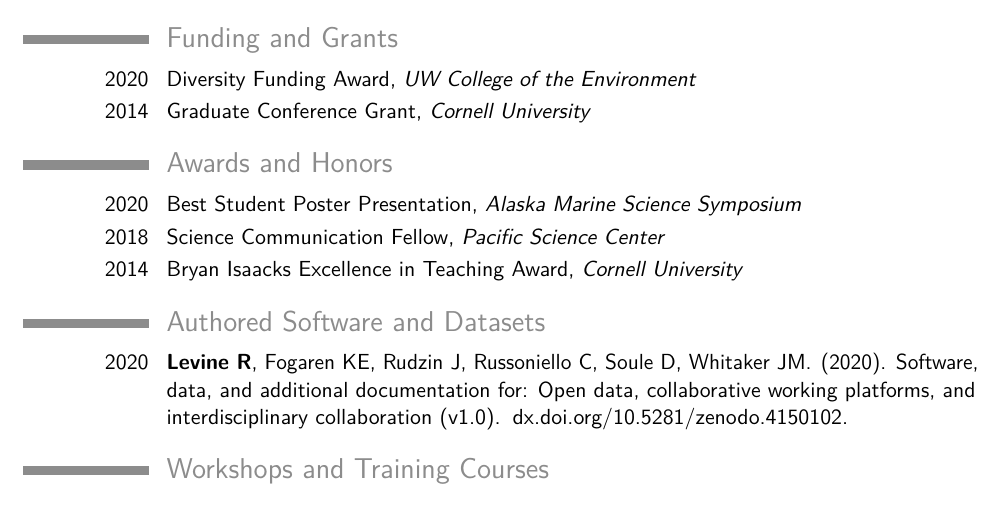
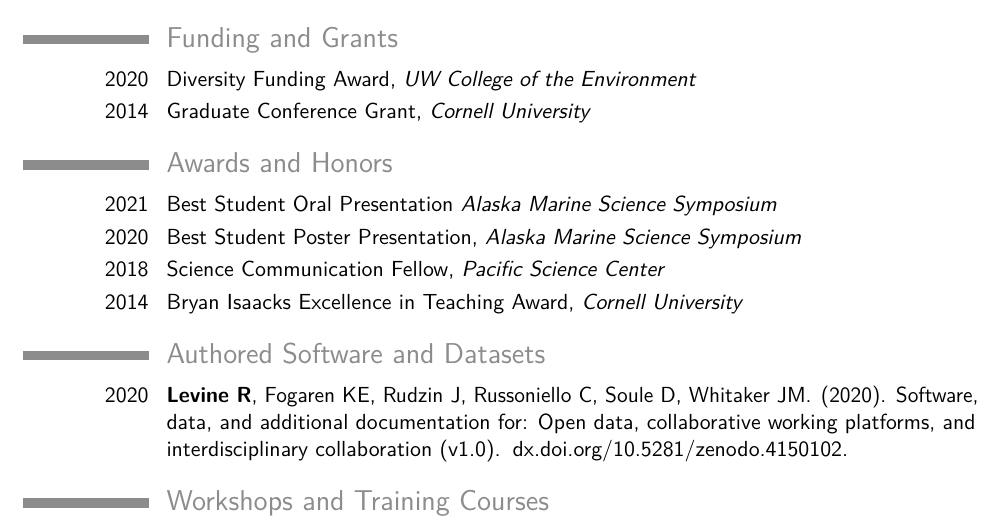
Before and after one commit to leviner/LevineCV, a LaTeX CV (completeCV/cv.tex): part of page 4 of 5, cut so that both start at the same text. Compiled offline with pdfLaTeX.

Commit message:
amss, formatting

```diff
--- a/completeCV/cv.tex
+++ b/completeCV/cv.tex
@@ -110,6 +110,7 @@
 
 %%%------------------------AWARDS-----------------------%%%
 \section{Awards and Honors}
+\cvitem{2021}{Best Student Oral Presentation \textit{Alaska Marine Science Symposium}}
 \cvitem{2020}{Best Student Poster Presentation, \textit{Alaska Marine Science Symposium}}
 \cvitem{2018}{Science Communication Fellow, \textit{Pacific Science Center}}
 \cvitem{2014}{Bryan Isaacks Excellence in Teaching Award, \textit{Cornell University}}
```
